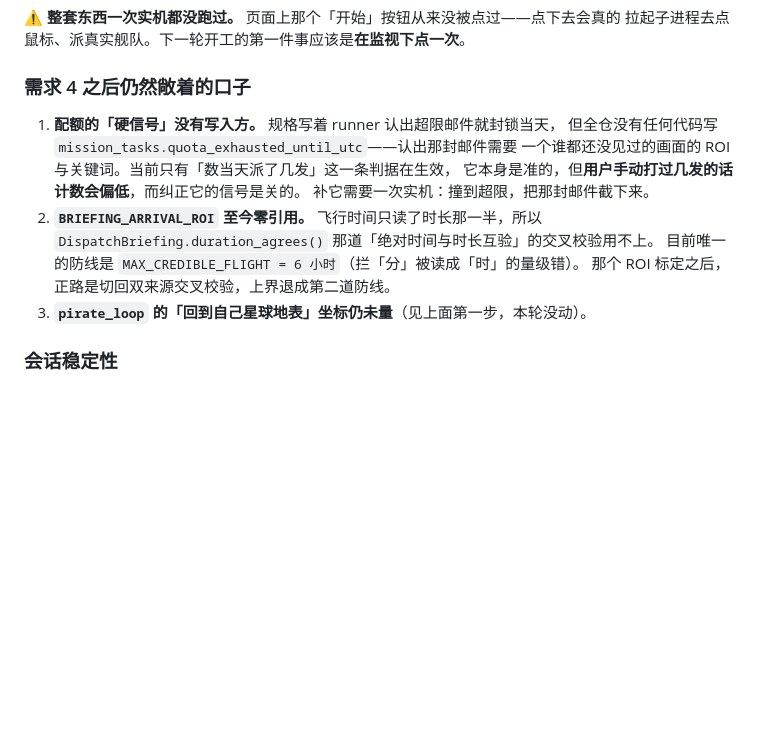
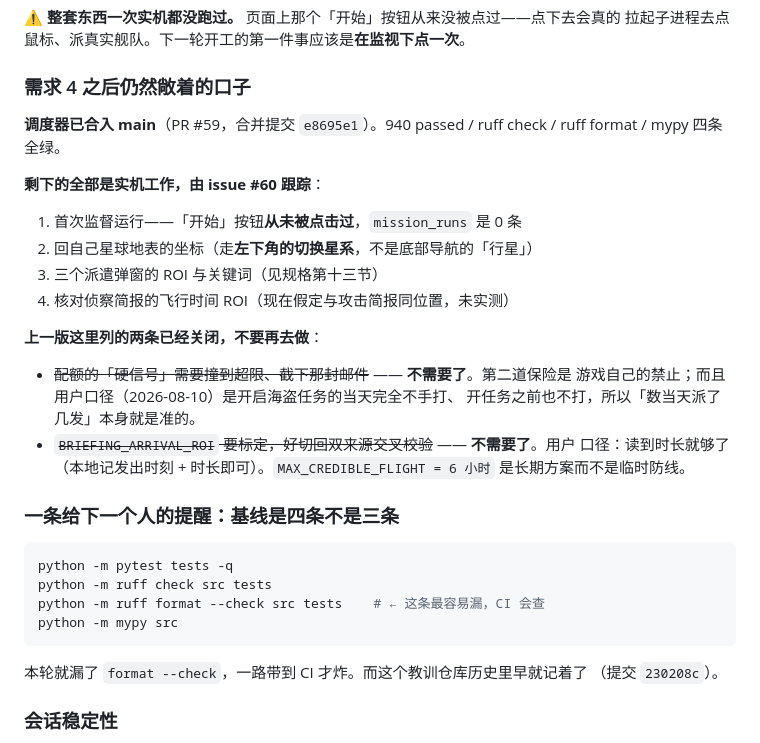
Before and after one commit to Kucleer/EVO-Helper, a Markdown page: TODO-交接.md, the part around the change. Drawn GitHub-style; blank space fills up the shorter version.

Commit message:
交接文档：调度器已合入，剩余实机工作交给 #60
上一版列的两条「仍然敞着的口子」都被用户后来的口径关掉了，标成已关闭
并写明理由——它们各自都要一次实机才能补，不写清楚下一个人会白跑。

顺带记一条：基线是四条不是三条，最容易漏的 ruff format --check 本轮
就漏了、一路带到 CI 才炸，而这个教训仓库历史里早就有（230208c）。

````diff
--- a/TODO-交接.md
+++ b/TODO-交接.md
@@ -190,16 +190,36 @@ python -m evo_helper.tools.pirate_loop --systems 2:137 --scout --attack   # 完
 
 ### 需求 4 之后仍然敞着的口子
 
-1. **配额的「硬信号」没有写入方。** 规格写着 runner 认出超限邮件就封锁当天，
-   但全仓没有任何代码写 `mission_tasks.quota_exhausted_until_utc`——认出那封邮件需要
-   一个谁都还没见过的画面的 ROI 与关键词。当前只有「数当天派了几发」这一条判据在生效，
-   它本身是准的，但**用户手动打过几发的话计数会偏低**，而纠正它的信号是关的。
-   补它需要一次实机：撞到超限，把那封邮件截下来。
-2. **`BRIEFING_ARRIVAL_ROI` 至今零引用。** 飞行时间只读了时长那一半，所以
-   `DispatchBriefing.duration_agrees()` 那道「绝对时间与时长互验」的交叉校验用不上。
-   目前唯一的防线是 `MAX_CREDIBLE_FLIGHT = 6 小时`（拦「分」被读成「时」的量级错）。
-   那个 ROI 标定之后，正路是切回双来源交叉校验，上界退成第二道防线。
-3. **`pirate_loop` 的「回到自己星球地表」坐标仍未量**（见上面第一步，本轮没动）。
+**调度器已合入 main**（PR #59，合并提交 `e8695e1`）。940 passed / ruff check /
+ruff format / mypy 四条全绿。
+
+**剩下的全部是实机工作，由 issue #60 跟踪**：
+
+1. 首次监督运行——「开始」按钮**从未被点击过**，`mission_runs` 是 0 条
+2. 回自己星球地表的坐标（走**左下角的切换星系**，不是底部导航的「行星」）
+3. 三个派遣弹窗的 ROI 与关键词（见规格第十三节）
+4. 核对侦察简报的飞行时间 ROI（现在假定与攻击简报同位置，未实测）
+
+**上一版这里列的两条已经关闭，不要再去做**：
+
+- ~~配额的「硬信号」需要撞到超限、截下那封邮件~~ —— **不需要了**。第二道保险是
+  游戏自己的禁止；而且用户口径（2026-08-10）是开启海盗任务的当天完全不手打、
+  开任务之前也不打，所以「数当天派了几发」本身就是准的。
+- ~~`BRIEFING_ARRIVAL_ROI` 要标定，好切回双来源交叉校验~~ —— **不需要了**。用户
+  口径：读到时长就够了（本地记发出时刻 + 时长即可）。`MAX_CREDIBLE_FLIGHT = 6 小时`
+  是长期方案而不是临时防线。
+
+### 一条给下一个人的提醒：基线是四条不是三条
+
+```bash
+python -m pytest tests -q
+python -m ruff check src tests
+python -m ruff format --check src tests    # ← 这条最容易漏，CI 会查
+python -m mypy src
+```
+
+本轮就漏了 `format --check`，一路带到 CI 才炸。而这个教训仓库历史里早就记着了
+（提交 `230208c`）。
 
 ### 会话稳定性
 
````
